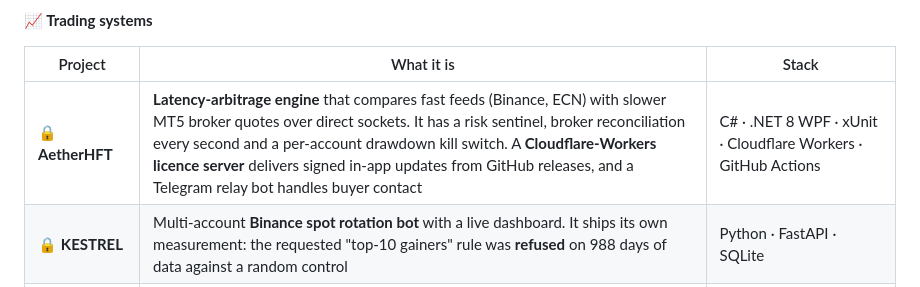
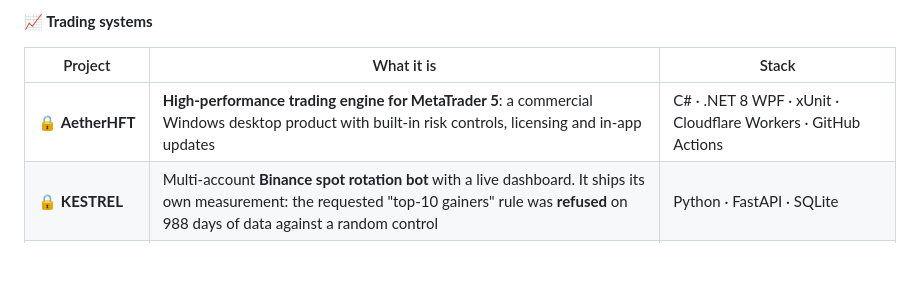
Before and after one commit to achupradeep3050/achupradeep3050, a Markdown page: README.md, the part around one of its changes. GitHub-like rendering; blank space fills up the shorter version.

Commit message:
Profile: keep AetherHFT description high-level

```diff
--- a/README.md
+++ b/README.md
@@ -86,7 +86,7 @@ trading-research desk with a human in the loop.
 
 | Project | What it is | Stack |
 |---|---|---|
-| 🔒 **AetherHFT** | **Latency-arbitrage engine** that compares fast feeds (Binance, ECN) with slower MT5 broker quotes over direct sockets. It has a risk sentinel, broker reconciliation every second and a per-account drawdown kill switch. A **Cloudflare-Workers licence server** delivers signed in-app updates from GitHub releases, and a Telegram relay bot handles buyer contact | C# · .NET 8 WPF · xUnit · Cloudflare Workers · GitHub Actions |
+| 🔒 **AetherHFT** | **High-performance trading engine for MetaTrader 5**: a commercial Windows desktop product with built-in risk controls, licensing and in-app updates | C# · .NET 8 WPF · xUnit · Cloudflare Workers · GitHub Actions |
 | 🔒 **KESTREL** | Multi-account **Binance spot rotation bot** with a live dashboard. It ships its own measurement: the requested "top-10 gainers" rule was **refused** on 988 days of data against a random control | Python · FastAPI · SQLite |
 | 🔒 **VectisSplit** | **Non-custodial subscription splitter** with Merkle multi-tier referral payouts. Every payment is verified on-chain through an idempotent, HMAC-signed webhook backend | Solidity 0.8 · OpenZeppelin 5 · Foundry fuzz/invariants · TypeScript |
 | 🔒 **mt5-lab** | **Eleven native MQL5 expert advisors** with a headless compile and backtest toolchain. Each strategy ships with its own measured numbers and its own control | MQL5 · MetaTrader 5 · Python |
```
Also changed, not shown: other parts of README.md (+1 -2 lines).
